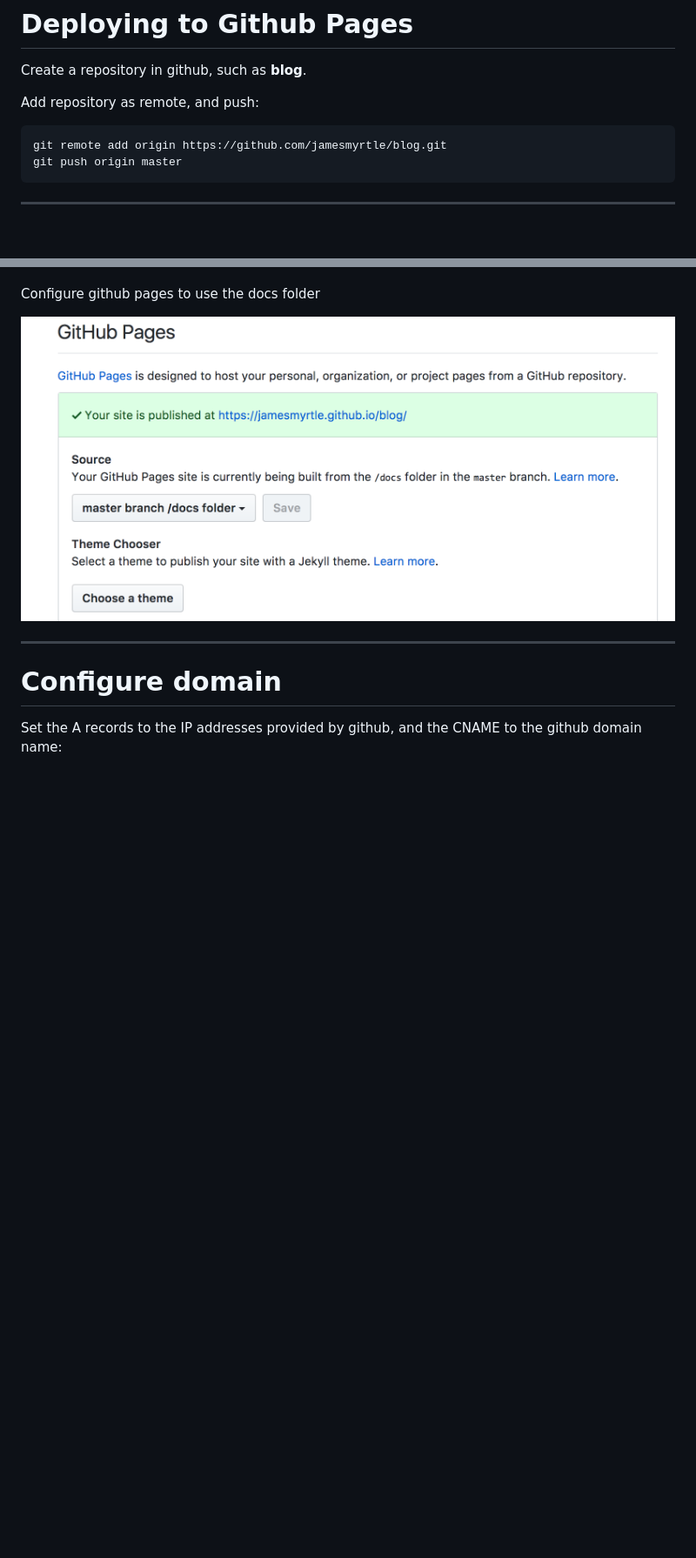
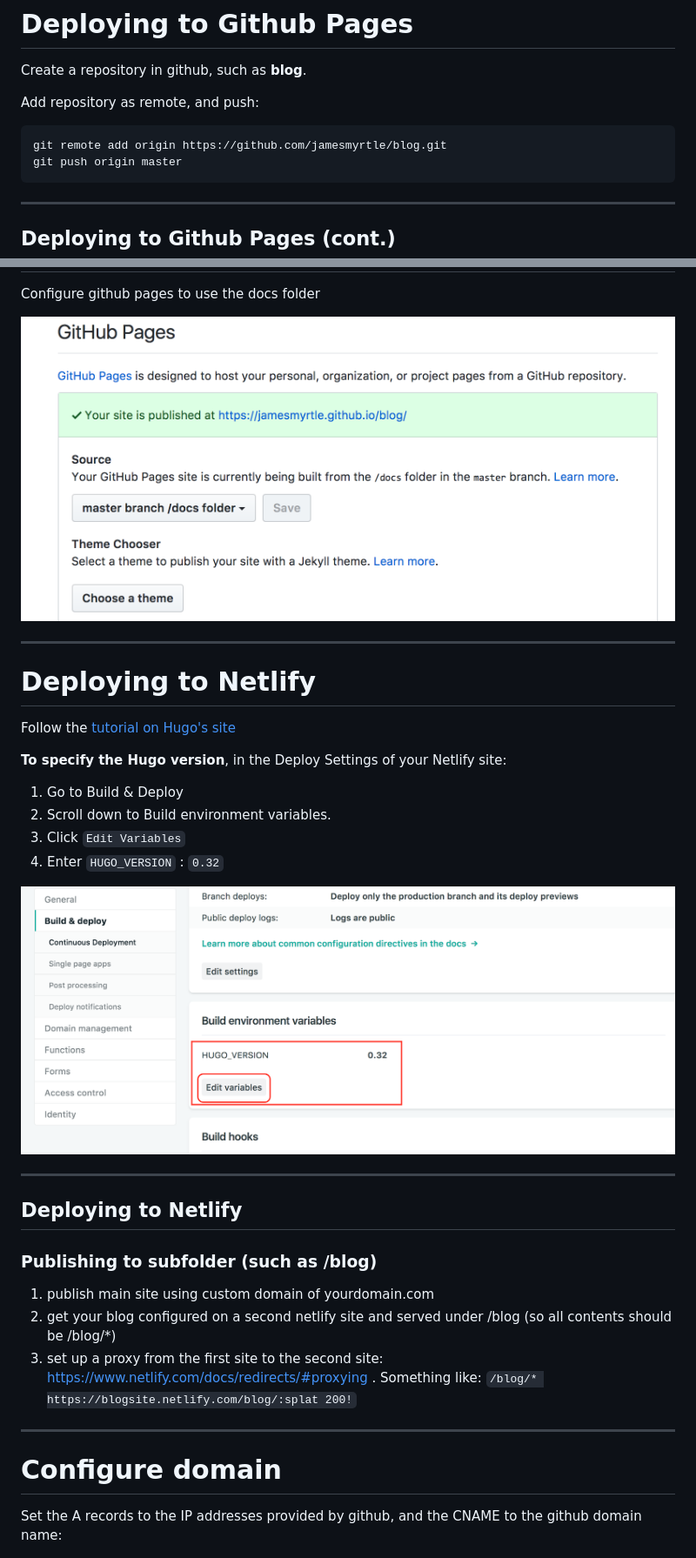
Before and after one commit to oveddan/itp_presentations, a Markdown page: blog_and_site_creation_with_hugo.md, 2 parts joined by grey strips. Shown: that part at 87% size. GitHub-like rendering; pictures changed too: hugo/HugoVersion.png (added); blank space fills up the shorter version.

Commit message:
added info about netlify

```diff
--- a/blog_and_site_creation_with_hugo.md
+++ b/blog_and_site_creation_with_hugo.md
@@ -225,9 +225,34 @@ Add repository as remote, and push:
 
 ---
 
+## Deploying to Github Pages (cont.)
 Configure github pages to use the docs folder
 
    ![inline](hugo/change_publish_dir.png)
+
+---
+
+# Deploying to Netlify
+
+Follow the [tutorial on Hugo's site](https://gohugo.io/hosting-and-deployment/hosting-on-netlify/)
+
+**To specify the Hugo version**, in the Deploy Settings of your Netlify site:
+
+1. Go to Build & Deploy
+2. Scroll down to Build environment variables.
+3. Click `Edit Variables`
+4. Enter `HUGO_VERSION` : `0.32`
+
+![inline](hugo/HugoVersion.png)
+
+---
+
+## Deploying to Netlify
+### Publishing to subfolder (such as /blog)
+
+1. publish main site using custom domain of yourdomain.com
+2. get your blog configured on a second netlify site and served under /blog (so all contents should be /blog/*)
+3. set up a proxy from the first site to the second site:  https://www.netlify.com/docs/redirects/#proxying . Something like: `/blog/* https://blogsite.netlify.com/blog/:splat 200!`
 
 ---
 
```
